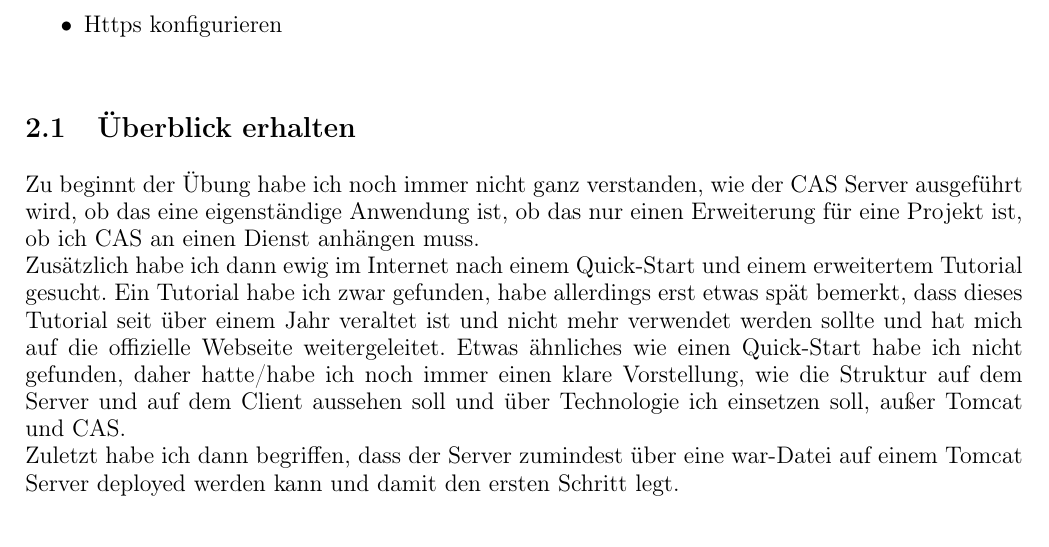
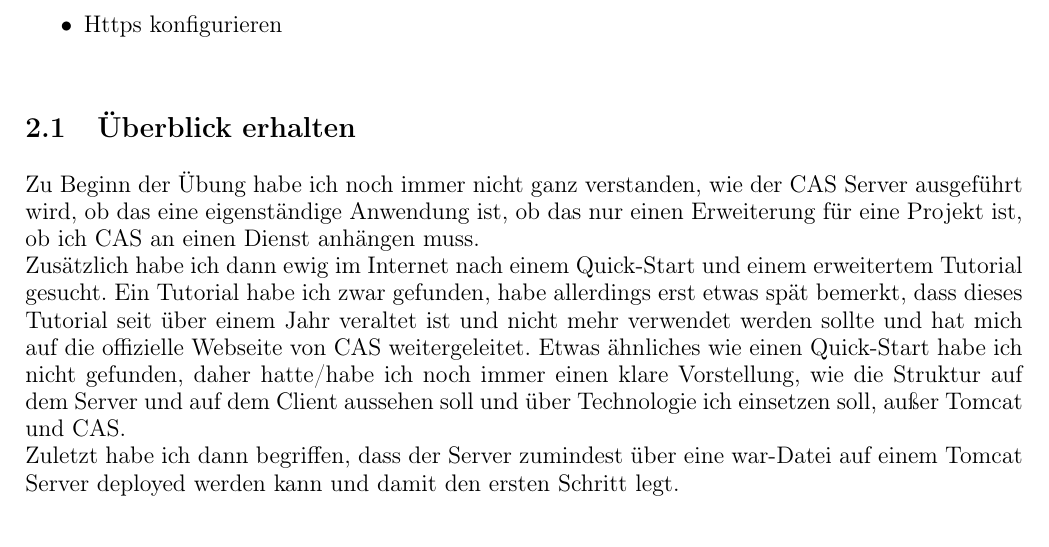
Before and after one commit to lzuba-tgm/CAS, a LaTeX document (protocol/document.tex, which reads protocol/sections/solution.tex): part of page 4 of 7, cut so that both start at the same text. Compiled offline with pdfLaTeX.

Commit message:
fixed a small error

```diff
--- a/protocol/sections/solution.tex
+++ b/protocol/sections/solution.tex
@@ -14,9 +14,9 @@ Folgende Punkte wurden bearbeitet:
 
 \subsection{Überblick erhalten}
 
-Zu beginnt der Übung habe ich noch immer nicht ganz verstanden, wie der CAS Server ausgeführt wird, ob das eine eigenständige Anwendung ist, ob das nur einen Erweiterung für eine Projekt ist, ob ich CAS an einen Dienst anhängen muss.
+Zu Beginn der Übung habe ich noch immer nicht ganz verstanden, wie der CAS Server ausgeführt wird, ob das eine eigenständige Anwendung ist, ob das nur einen Erweiterung für eine Projekt ist, ob ich CAS an einen Dienst anhängen muss.
 \newline
-Zusätzlich habe ich dann ewig im Internet nach einem Quick-Start und einem erweitertem Tutorial gesucht. Ein Tutorial habe ich zwar gefunden, habe allerdings erst etwas spät bemerkt, dass dieses Tutorial seit über einem Jahr veraltet ist und nicht mehr verwendet werden sollte und hat mich auf die offizielle Webseite weitergeleitet. Etwas ähnliches wie einen Quick-Start habe ich nicht gefunden, daher hatte/habe ich noch immer einen klare Vorstellung, wie die Struktur auf dem Server und auf dem Client aussehen soll und über Technologie ich einsetzen soll, außer Tomcat und CAS.
+Zusätzlich habe ich dann ewig im Internet nach einem Quick-Start und einem erweitertem Tutorial gesucht. Ein Tutorial habe ich zwar gefunden, habe allerdings erst etwas spät bemerkt, dass dieses Tutorial seit über einem Jahr veraltet ist und nicht mehr verwendet werden sollte und hat mich auf die offizielle Webseite von CAS weitergeleitet. Etwas ähnliches wie einen Quick-Start habe ich nicht gefunden, daher hatte/habe ich noch immer einen klare Vorstellung, wie die Struktur auf dem Server und auf dem Client aussehen soll und über Technologie ich einsetzen soll, außer Tomcat und CAS.
 \newline
 Zuletzt habe ich dann begriffen, dass der Server zumindest über eine war-Datei auf einem Tomcat Server deployed werden kann und damit den ersten Schritt legt.
 
```
Also changed, not shown: protocol/document.pdf, 1 other file.
